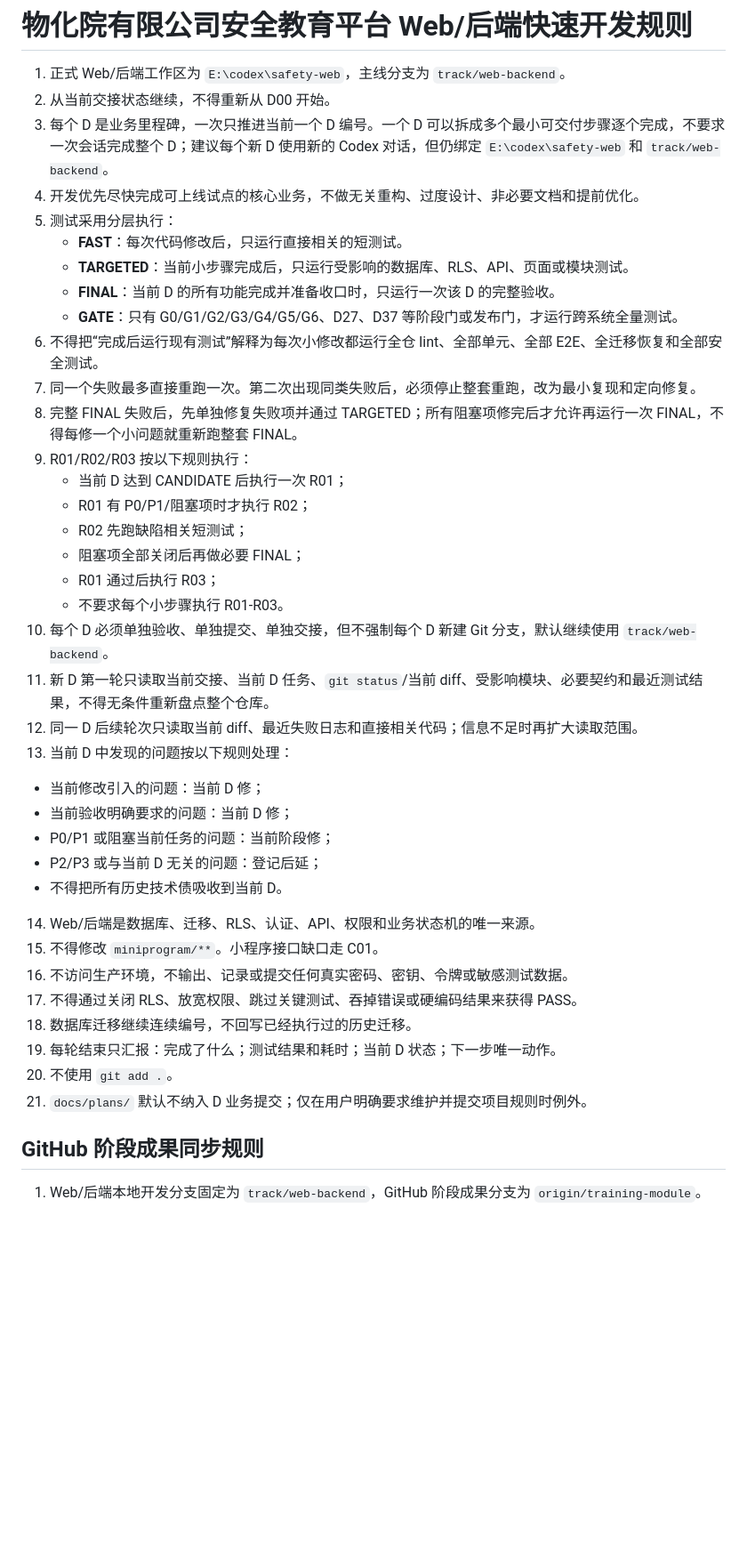
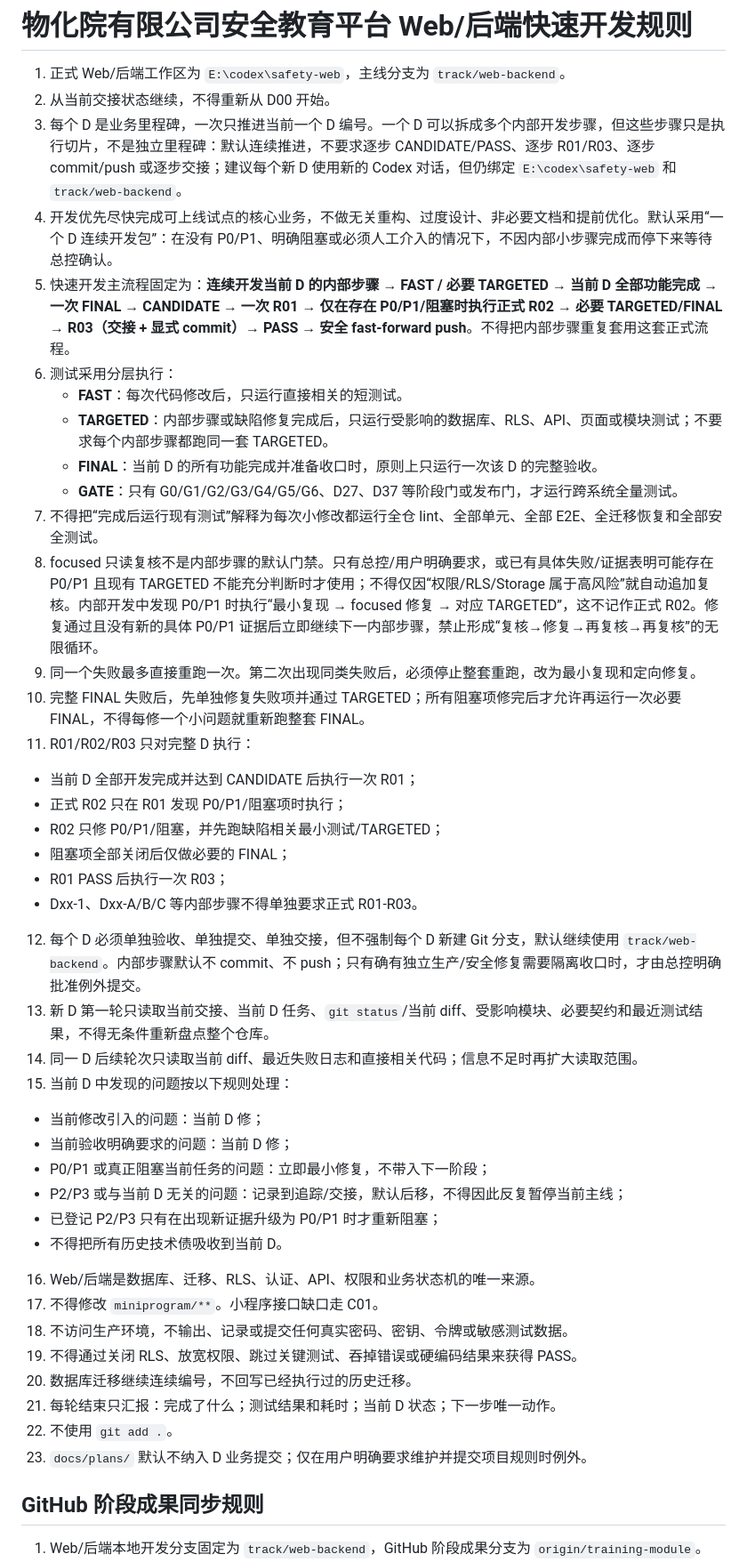
Before and after one commit to jnsun/Field-construction-project-submission-system, a Markdown page: AGENTS.md, the part around the change. Shown at 89% size. Drawn GitHub-style; blank space fills up the shorter version.

Commit message:
docs(project): adopt fast development workflow

```diff
--- a/AGENTS.md
+++ b/AGENTS.md
@@ -2,40 +2,43 @@
 
 1. 正式 Web/后端工作区为 `E:\codex\safety-web`，主线分支为 `track/web-backend`。
 2. 从当前交接状态继续，不得重新从 D00 开始。
-3. 每个 D 是业务里程碑，一次只推进当前一个 D 编号。一个 D 可以拆成多个最小可交付步骤逐个完成，不要求一次会话完成整个 D；建议每个新 D 使用新的 Codex 对话，但仍绑定 `E:\codex\safety-web` 和 `track/web-backend`。
-4. 开发优先尽快完成可上线试点的核心业务，不做无关重构、过度设计、非必要文档和提前优化。
-5. 测试采用分层执行：
+3. 每个 D 是业务里程碑，一次只推进当前一个 D 编号。一个 D 可以拆成多个内部开发步骤，但这些步骤只是执行切片，不是独立里程碑：默认连续推进，不要求逐步 CANDIDATE/PASS、逐步 R01/R03、逐步 commit/push 或逐步交接；建议每个新 D 使用新的 Codex 对话，但仍绑定 `E:\codex\safety-web` 和 `track/web-backend`。
+4. 开发优先尽快完成可上线试点的核心业务，不做无关重构、过度设计、非必要文档和提前优化。默认采用“一个 D 连续开发包”：在没有 P0/P1、明确阻塞或必须人工介入的情况下，不因内部小步骤完成而停下来等待总控确认。
+5. 快速开发主流程固定为：**连续开发当前 D 的内部步骤 → FAST / 必要 TARGETED → 当前 D 全部功能完成 → 一次 FINAL → CANDIDATE → 一次 R01 → 仅在存在 P0/P1/阻塞时执行正式 R02 → 必要 TARGETED/FINAL → R03（交接 + 显式 commit）→ PASS → 安全 fast-forward push**。不得把内部步骤重复套用这套正式流程。
+6. 测试采用分层执行：
    - **FAST**：每次代码修改后，只运行直接相关的短测试。
-   - **TARGETED**：当前小步骤完成后，只运行受影响的数据库、RLS、API、页面或模块测试。
-   - **FINAL**：当前 D 的所有功能完成并准备收口时，只运行一次该 D 的完整验收。
+   - **TARGETED**：内部步骤或缺陷修复完成后，只运行受影响的数据库、RLS、API、页面或模块测试；不要求每个内部步骤都跑同一套 TARGETED。
+   - **FINAL**：当前 D 的所有功能完成并准备收口时，原则上只运行一次该 D 的完整验收。
    - **GATE**：只有 G0/G1/G2/G3/G4/G5/G6、D27、D37 等阶段门或发布门，才运行跨系统全量测试。
-6. 不得把“完成后运行现有测试”解释为每次小修改都运行全仓 lint、全部单元、全部 E2E、全迁移恢复和全部安全测试。
-7. 同一个失败最多直接重跑一次。第二次出现同类失败后，必须停止整套重跑，改为最小复现和定向修复。
-8. 完整 FINAL 失败后，先单独修复失败项并通过 TARGETED；所有阻塞项修完后才允许再运行一次 FINAL，不得每修一个小问题就重新跑整套 FINAL。
-9. R01/R02/R03 按以下规则执行：
-   - 当前 D 达到 CANDIDATE 后执行一次 R01；
-   - R01 有 P0/P1/阻塞项时才执行 R02；
-   - R02 先跑缺陷相关短测试；
-   - 阻塞项全部关闭后再做必要 FINAL；
-   - R01 通过后执行 R03；
-   - 不要求每个小步骤执行 R01-R03。
-10. 每个 D 必须单独验收、单独提交、单独交接，但不强制每个 D 新建 Git 分支，默认继续使用 `track/web-backend`。
-11. 新 D 第一轮只读取当前交接、当前 D 任务、`git status`/当前 diff、受影响模块、必要契约和最近测试结果，不得无条件重新盘点整个仓库。
-12. 同一 D 后续轮次只读取当前 diff、最近失败日志和直接相关代码；信息不足时再扩大读取范围。
-13. 当前 D 中发现的问题按以下规则处理：
+7. 不得把“完成后运行现有测试”解释为每次小修改都运行全仓 lint、全部单元、全部 E2E、全迁移恢复和全部安全测试。
+8. focused 只读复核不是内部步骤的默认门禁。只有总控/用户明确要求，或已有具体失败/证据表明可能存在 P0/P1 且现有 TARGETED 不能充分判断时才使用；不得仅因“权限/RLS/Storage 属于高风险”就自动追加复核。内部开发中发现 P0/P1 时执行“最小复现 → focused 修复 → 对应 TARGETED”，这不记作正式 R02。修复通过且没有新的具体 P0/P1 证据后立即继续下一内部步骤，禁止形成“复核→修复→再复核→再复核”的无限循环。
+9. 同一个失败最多直接重跑一次。第二次出现同类失败后，必须停止整套重跑，改为最小复现和定向修复。
+10. 完整 FINAL 失败后，先单独修复失败项并通过 TARGETED；所有阻塞项修完后才允许再运行一次必要 FINAL，不得每修一个小问题就重新跑整套 FINAL。
+11. R01/R02/R03 只对完整 D 执行：
+   - 当前 D 全部开发完成并达到 CANDIDATE 后执行一次 R01；
+   - 正式 R02 只在 R01 发现 P0/P1/阻塞项时执行；
+   - R02 只修 P0/P1/阻塞，并先跑缺陷相关最小测试/TARGETED；
+   - 阻塞项全部关闭后仅做必要的 FINAL；
+   - R01 PASS 后执行一次 R03；
+   - Dxx-1、Dxx-A/B/C 等内部步骤不得单独要求正式 R01-R03。
+12. 每个 D 必须单独验收、单独提交、单独交接，但不强制每个 D 新建 Git 分支，默认继续使用 `track/web-backend`。内部步骤默认不 commit、不 push；只有确有独立生产/安全修复需要隔离收口时，才由总控明确批准例外提交。
+13. 新 D 第一轮只读取当前交接、当前 D 任务、`git status`/当前 diff、受影响模块、必要契约和最近测试结果，不得无条件重新盘点整个仓库。
+14. 同一 D 后续轮次只读取当前 diff、最近失败日志和直接相关代码；信息不足时再扩大读取范围。
+15. 当前 D 中发现的问题按以下规则处理：
    - 当前修改引入的问题：当前 D 修；
    - 当前验收明确要求的问题：当前 D 修；
-   - P0/P1 或阻塞当前任务的问题：当前阶段修；
-   - P2/P3 或与当前 D 无关的问题：登记后延；
+   - P0/P1 或真正阻塞当前任务的问题：立即最小修复，不带入下一阶段；
+   - P2/P3 或与当前 D 无关的问题：记录到追踪/交接，默认后移，不得因此反复暂停当前主线；
+   - 已登记 P2/P3 只有在出现新证据升级为 P0/P1 时才重新阻塞；
    - 不得把所有历史技术债吸收到当前 D。
-14. Web/后端是数据库、迁移、RLS、认证、API、权限和业务状态机的唯一来源。
-15. 不得修改 `miniprogram/**`。小程序接口缺口走 C01。
-16. 不访问生产环境，不输出、记录或提交任何真实密码、密钥、令牌或敏感测试数据。
-17. 不得通过关闭 RLS、放宽权限、跳过关键测试、吞掉错误或硬编码结果来获得 PASS。
-18. 数据库迁移继续连续编号，不回写已经执行过的历史迁移。
-19. 每轮结束只汇报：完成了什么；测试结果和耗时；当前 D 状态；下一步唯一动作。
-20. 不使用 `git add .`。
-21. `docs/plans/` 默认不纳入 D 业务提交；仅在用户明确要求维护并提交项目规则时例外。
+16. Web/后端是数据库、迁移、RLS、认证、API、权限和业务状态机的唯一来源。
+17. 不得修改 `miniprogram/**`。小程序接口缺口走 C01。
+18. 不访问生产环境，不输出、记录或提交任何真实密码、密钥、令牌或敏感测试数据。
+19. 不得通过关闭 RLS、放宽权限、跳过关键测试、吞掉错误或硬编码结果来获得 PASS。
+20. 数据库迁移继续连续编号，不回写已经执行过的历史迁移。
+21. 每轮结束只汇报：完成了什么；测试结果和耗时；当前 D 状态；下一步唯一动作。
+22. 不使用 `git add .`。
+23. `docs/plans/` 默认不纳入 D 业务提交；仅在用户明确要求维护并提交项目规则时例外。
 
 ## GitHub 阶段成果同步规则
 
```
Also changed, not shown: docs/plans/安全生产管理Web后端主线_微信小程序并行线_AI编程任务包_v2.md (+29 -25 lines).
